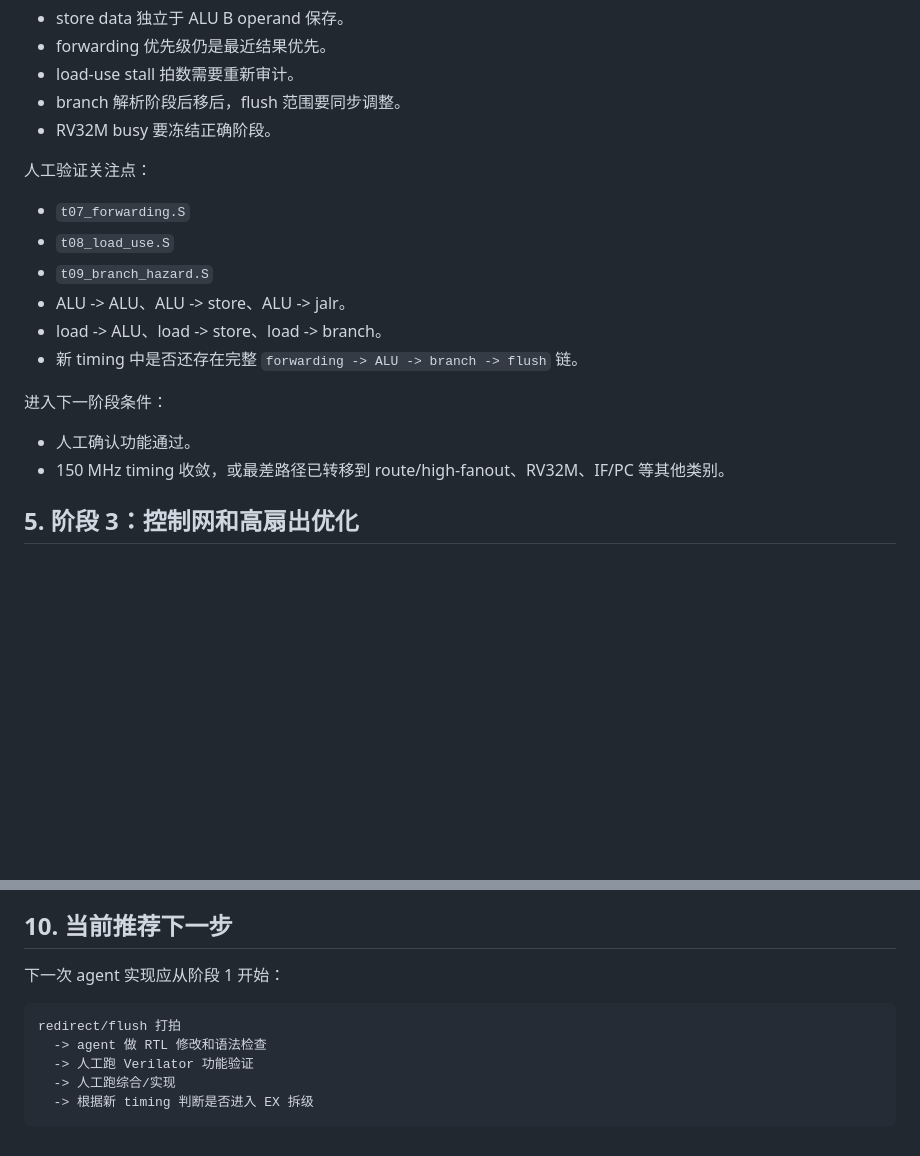
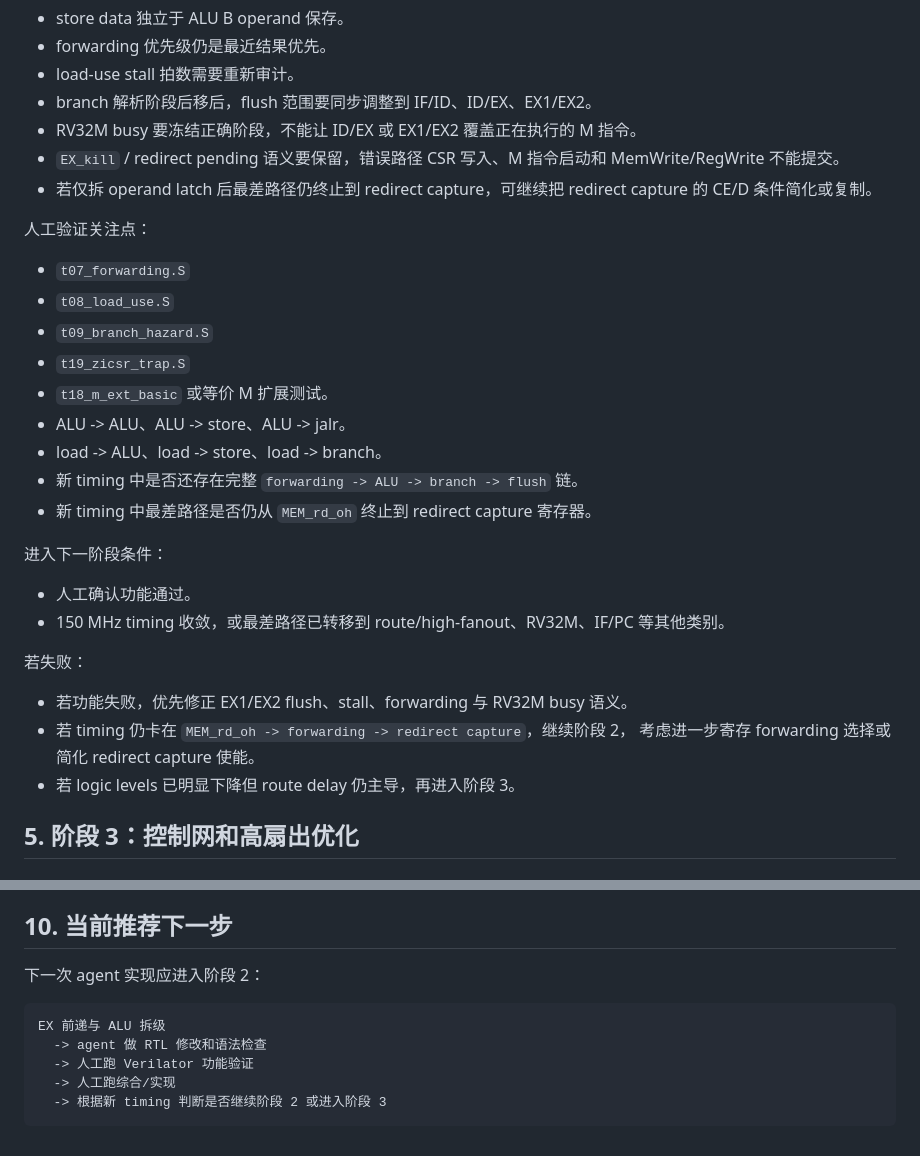
Before and after one commit to kas030/riscv-cpu, a Markdown page: docs/timing_optimization_plan.md, 2 parts joined by grey strips. Rendered like a GitHub page; blank space fills up the shorter version.

````diff
--- a/docs/timing_optimization_plan.md
+++ b/docs/timing_optimization_plan.md
@@ -183,22 +253,36 @@ ID/EX
 - store data 独立于 ALU B operand 保存。
 - forwarding 优先级仍是最近结果优先。
 - load-use stall 拍数需要重新审计。
-- branch 解析阶段后移后，flush 范围要同步调整。
-- RV32M busy 要冻结正确阶段。
+- branch 解析阶段后移后，flush 范围要同步调整到 IF/ID、ID/EX、EX1/EX2。
+- RV32M busy 要冻结正确阶段，不能让 ID/EX 或 EX1/EX2 覆盖正在执行的 M 指令。
+- `EX_kill` / redirect pending 语义要保留，错误路径 CSR 写入、M 指令启动和
+  MemWrite/RegWrite 不能提交。
+- 若仅拆 operand latch 后最差路径仍终止到 redirect capture，可继续把
+  redirect capture 的 CE/D 条件简化或复制。
 
 人工验证关注点：
 
 - `t07_forwarding.S`
 - `t08_load_use.S`
 - `t09_branch_hazard.S`
+- `t19_zicsr_trap.S`
+- `t18_m_ext_basic` 或等价 M 扩展测试。
 - ALU -> ALU、ALU -> store、ALU -> jalr。
 - load -> ALU、load -> store、load -> branch。
 - 新 timing 中是否还存在完整 `forwarding -> ALU -> branch -> flush` 链。
+- 新 timing 中最差路径是否仍从 `MEM_rd_oh` 终止到 redirect capture 寄存器。
 
 进入下一阶段条件：
 
 - 人工确认功能通过。
 - 150 MHz timing 收敛，或最差路径已转移到 route/high-fanout、RV32M、IF/PC 等其他类别。
+
+若失败：
+
+- 若功能失败，优先修正 EX1/EX2 flush、stall、forwarding 与 RV32M busy 语义。
+- 若 timing 仍卡在 `MEM_rd_oh -> forwarding -> redirect capture`，继续阶段 2，
+  考虑进一步寄存 forwarding 选择或简化 redirect capture 使能。
+- 若 logic levels 已明显下降但 route delay 仍主导，再进入阶段 3。
 
 ## 5. 阶段 3：控制网和高扇出优化
 
@@ -325,12 +409,12 @@ ID/EX
 
 ## 10. 当前推荐下一步
 
-下一次 agent 实现应从阶段 1 开始：
+下一次 agent 实现应进入阶段 2：
 
 ```text
-redirect/flush 打拍
+EX 前递与 ALU 拆级
   -> agent 做 RTL 修改和语法检查
   -> 人工跑 Verilator 功能验证
   -> 人工跑综合/实现
-  -> 根据新 timing 判断是否进入 EX 拆级
+  -> 根据新 timing 判断是否继续阶段 2 或进入阶段 3
 ```
````
Also changed, not shown: other parts of docs/timing_optimization_plan.md (+74 -4 lines).
